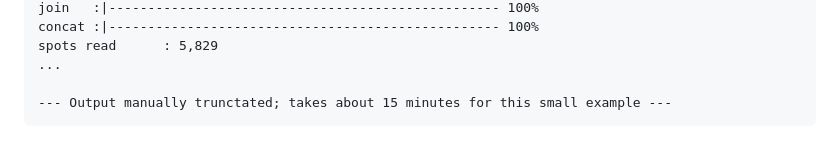
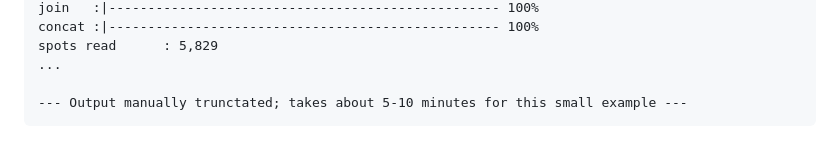
Before and after one commit to DASL-Lab/data-treatment-plant, a Markdown page: README.md, the part around the change. Drawn GitHub-style.

Commit message:
Update time estimates

````diff
--- a/README.md
+++ b/README.md
@@ -79,5 +79,5 @@ concat :|-------------------------------------------------- 100%
 spots read      : 5,829
 ...
 
---- Output manually trunctated; takes about 15 minutes for this small example ---
+--- Output manually trunctated; takes about 5-10 minutes for this small example ---
 ```
````
